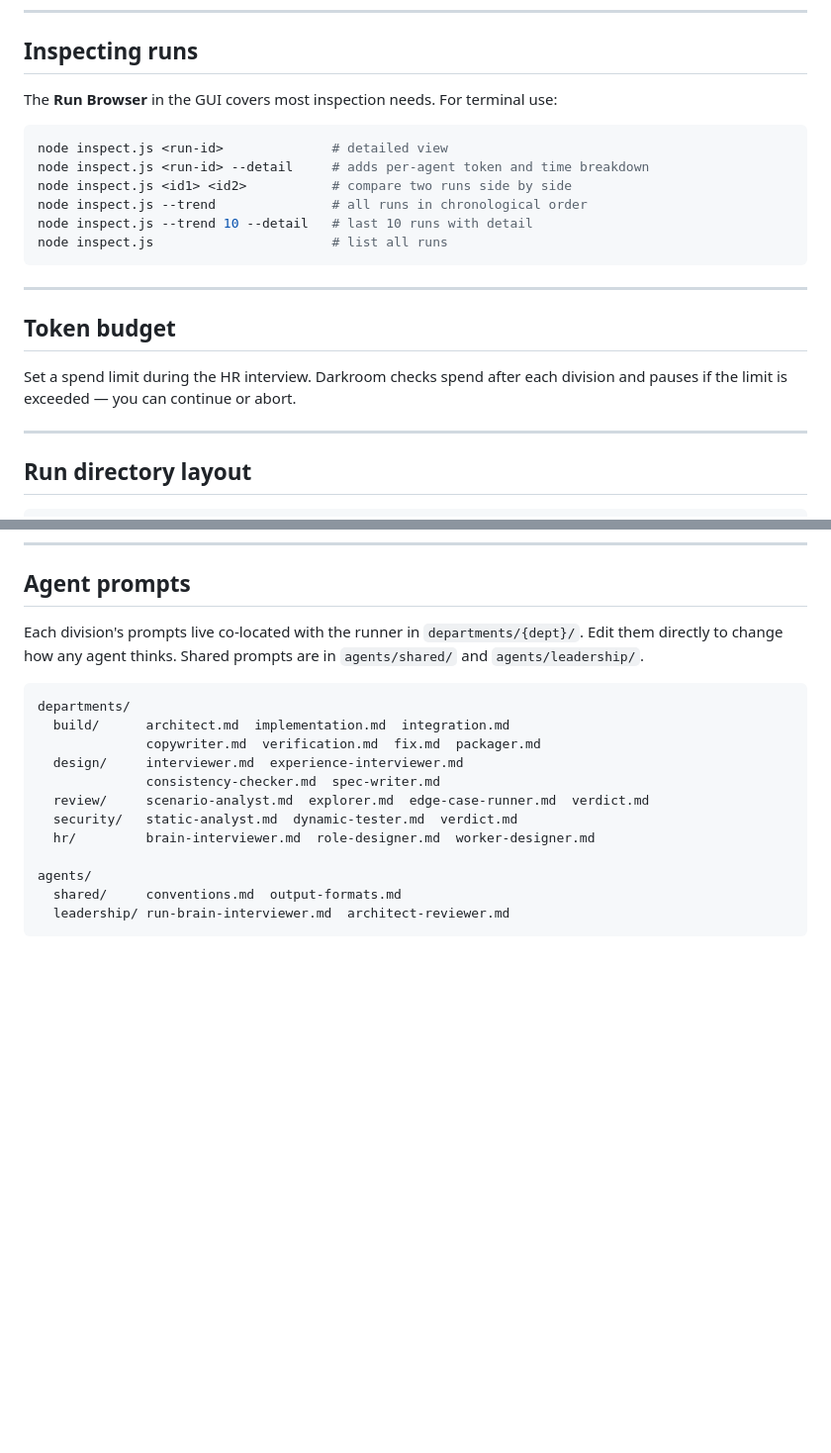
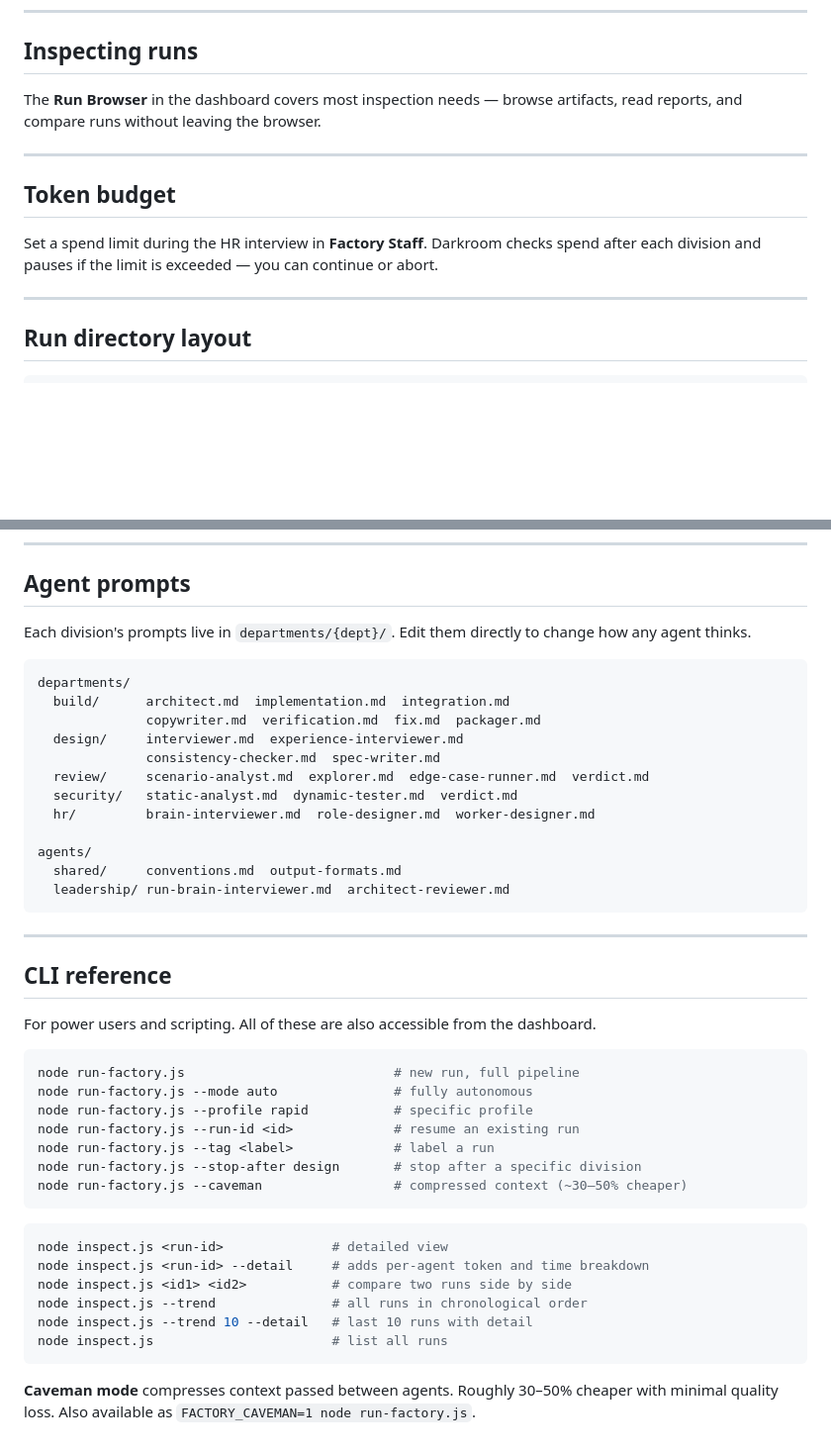
Before and after one commit to loyalj/darkroom, a Markdown page: README.md, 2 parts joined by grey strips. Shown at 99% size. GitHub-like rendering; blank space fills up the shorter version.

````diff
--- a/README.md
+++ b/README.md
@@ -219,22 +189,13 @@ When running with `--mode auto`, Darkroom makes decision-point calls autonomousl
 
 ## Inspecting runs
 
-The **Run Browser** in the GUI covers most inspection needs. For terminal use:
-
-```bash
-node inspect.js <run-id>              # detailed view
-node inspect.js <run-id> --detail     # adds per-agent token and time breakdown
-node inspect.js <id1> <id2>           # compare two runs side by side
-node inspect.js --trend               # all runs in chronological order
-node inspect.js --trend 10 --detail   # last 10 runs with detail
-node inspect.js                       # list all runs
-```
+The **Run Browser** in the dashboard covers most inspection needs — browse artifacts, read reports, and compare runs without leaving the browser.
 
 ---
 
 ## Token budget
 
-Set a spend limit during the HR interview. Darkroom checks spend after each division and pauses if the limit is exceeded — you can continue or abort.
+Set a spend limit during the HR interview in **Factory Staff**. Darkroom checks spend after each division and pauses if the limit is exceeded — you can continue or abort.
 
 ---
 
@@ -290,7 +251,7 @@ memory/                       Accumulated craft knowledge — excluded from git
 
 ## Agent prompts
 
-Each division's prompts live co-located with the runner in `departments/{dept}/`. Edit them directly to change how any agent thinks. Shared prompts are in `agents/shared/` and `agents/leadership/`.
+Each division's prompts live in `departments/{dept}/`. Edit them directly to change how any agent thinks.
 
 ```
 departments/
@@ -306,3 +267,30 @@ agents/
   shared/     conventions.md  output-formats.md
   leadership/ run-brain-interviewer.md  architect-reviewer.md
 ```
+
+---
+
+## CLI reference
+
+For power users and scripting. All of these are also accessible from the dashboard.
+
+```bash
+node run-factory.js                           # new run, full pipeline
+node run-factory.js --mode auto               # fully autonomous
+node run-factory.js --profile rapid           # specific profile
+node run-factory.js --run-id <id>             # resume an existing run
+node run-factory.js --tag <label>             # label a run
+node run-factory.js --stop-after design       # stop after a specific division
+node run-factory.js --caveman                 # compressed context (~30–50% cheaper)
+```
+
+```bash
+node inspect.js <run-id>              # detailed view
+node inspect.js <run-id> --detail     # adds per-agent token and time breakdown
+node inspect.js <id1> <id2>           # compare two runs side by side
+node inspect.js --trend               # all runs in chronological order
+node inspect.js --trend 10 --detail   # last 10 runs with detail
+node inspect.js                       # list all runs
+```
+
+**Caveman mode** compresses context passed between agents. Roughly 30–50% cheaper with minimal quality loss. Also available as `FACTORY_CAVEMAN=1 node run-factory.js`.
````
Also changed, not shown: other parts of README.md (+12 -42 lines).
